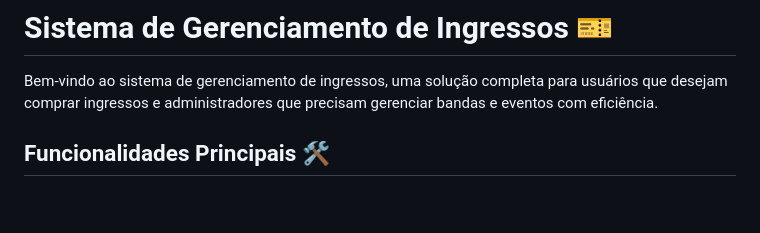
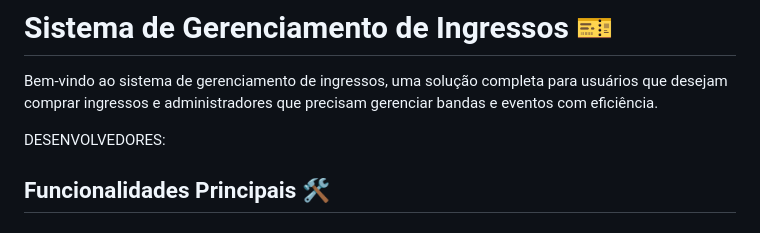
Before and after one commit to Wsfrog/Ingressos-Online, a Markdown page: README.md, the part around the change. Rendered like a GitHub page; blank space fills up the shorter version.

```diff
--- a/README.md
+++ b/README.md
@@ -1,6 +1,8 @@
 # Sistema de Gerenciamento de Ingressos 🎫
 
 Bem-vindo ao sistema de gerenciamento de ingressos, uma solução completa para usuários que desejam comprar ingressos e administradores que precisam gerenciar bandas e eventos com eficiência.
+
+DESENVOLVEDORES:
 
 ## Funcionalidades Principais 🛠️
 
```
